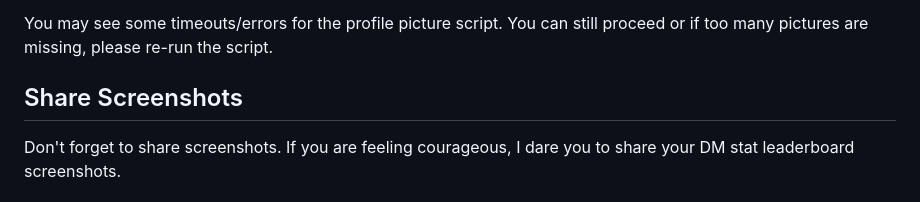
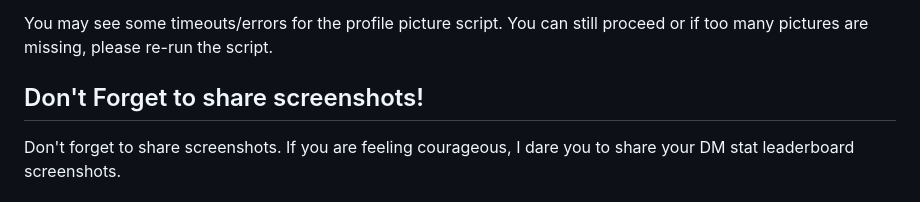
Before and after one commit to sankalp1999/twitter-circle, a Markdown page: README.md, the part around the change. GitHub-like rendering.

```diff
--- a/README.md
+++ b/README.md
@@ -60,7 +60,7 @@ You just have to ensure the archive is on the root folder of the project.
 You may see some timeouts/errors for the profile picture script. You can still proceed
 or if too many pictures are missing, please re-run the script.
 
-## Share Screenshots
+## Don't Forget to share screenshots!
 
 Don't forget to share screenshots. If you are feeling courageous, I dare you to share your DM stat leaderboard screenshots.
 
```
